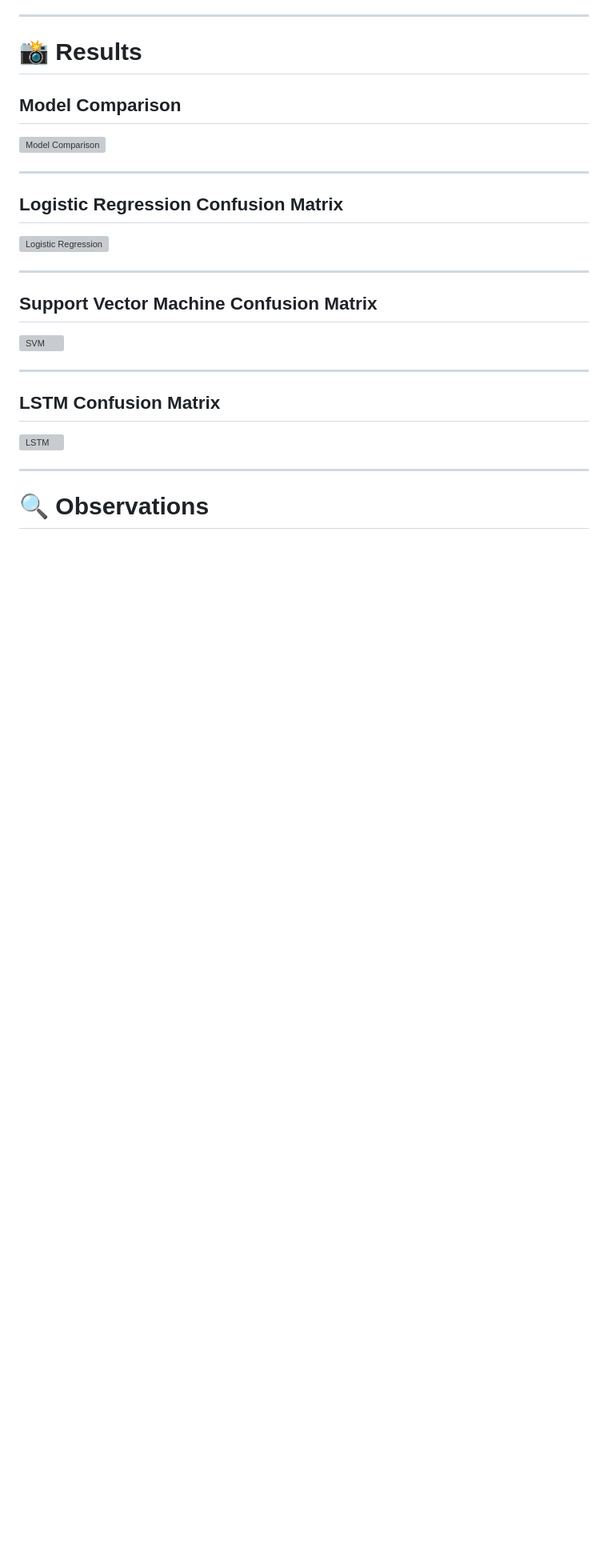
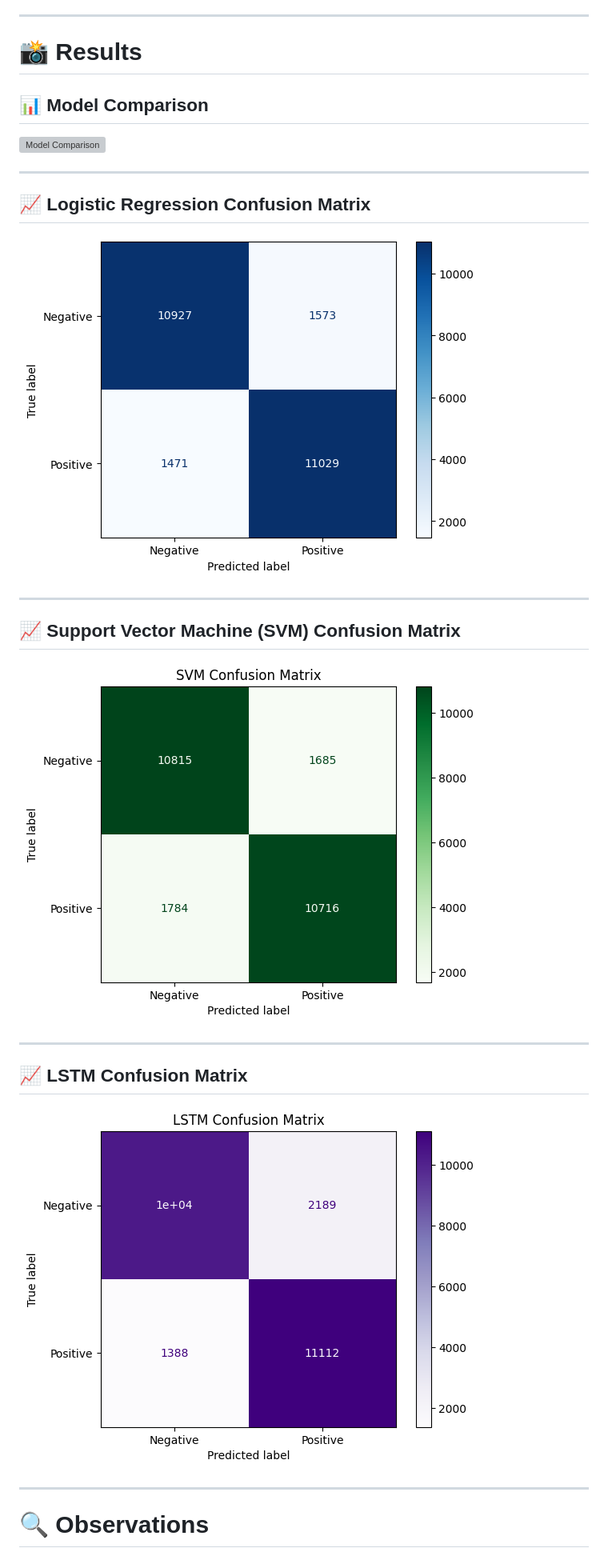
Before and after one commit to SanketKolhe2005/internsSanket_INBT020381_iNeuBytes, a Markdown page: Task2/README.md, the part around one of its changes. Shown at 80% size. Rendered like a GitHub page; blank space fills up the shorter version; grey boxes are pictures that could not be loaded.

```diff
--- a/Task2/README.md
+++ b/Task2/README.md
@@ -106,5 +106,5 @@ The models were evaluated using:
 
 # 📸 Results
 
-## Model Comparison
+## 📊 Model Comparison
 
@@ -112,21 +112,21 @@ The models were evaluated using:
 
 ---
 
-## Logistic Regression Confusion Matrix
+## 📈 Logistic Regression Confusion Matrix
 
-![Logistic Regression](screenshots/confusion_matrix_Logistic.png)
+![Logistic Regression](screenshots/Confusion_Matrix_Logistic.png)
 
 ---
 
-## Support Vector Machine Confusion Matrix
+## 📈 Support Vector Machine (SVM) Confusion Matrix
 
-![SVM](screenshots/confusion_matrix_SVM.png)
+![SVM](screenshots/Confusion_Matrix_SVM.png)
 
 ---
 
-## LSTM Confusion Matrix
+## 📈 LSTM Confusion Matrix
 
-![LSTM](screenshots/lstm_confusion_matrix.png)
+![LSTM](screenshots/Confusion_Matrix_LSTM.png)
 
 ---
 
```
Also changed, not shown: other parts of Task2/README.md (+21 -11 lines).
